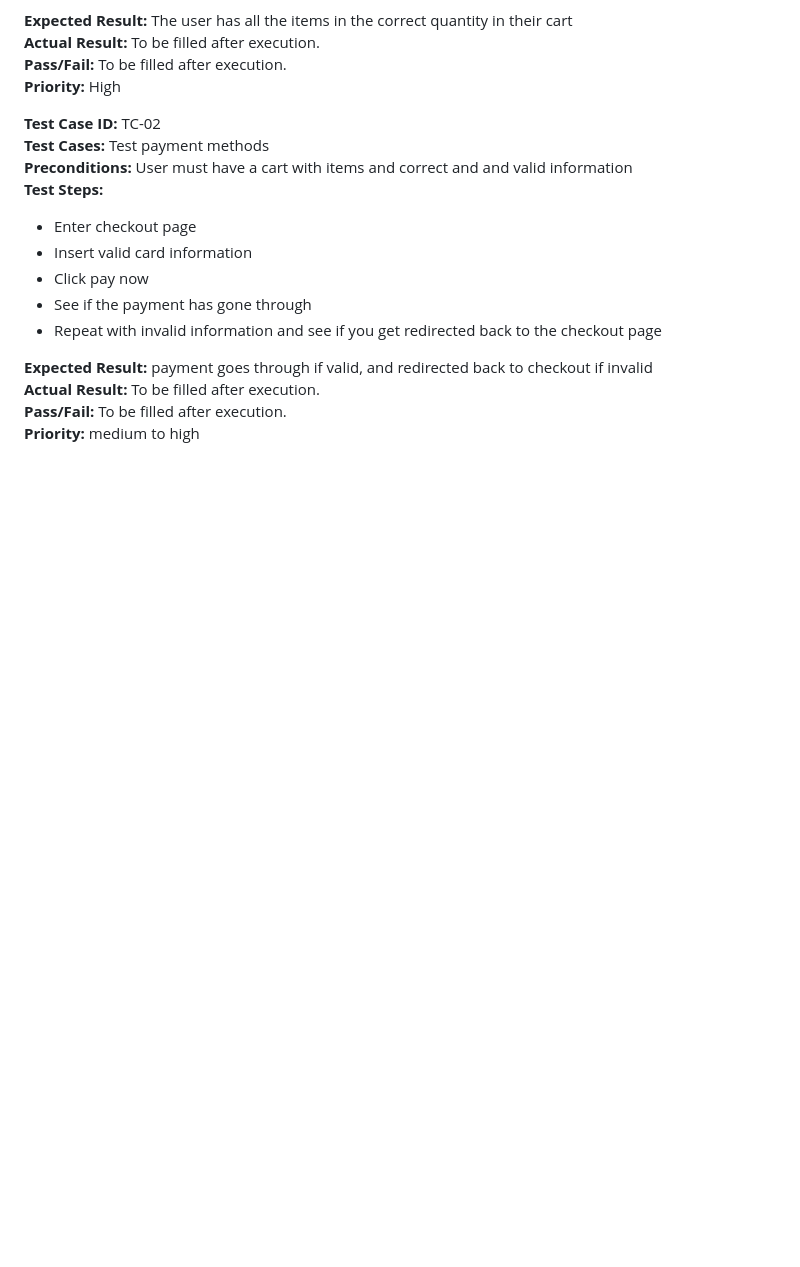
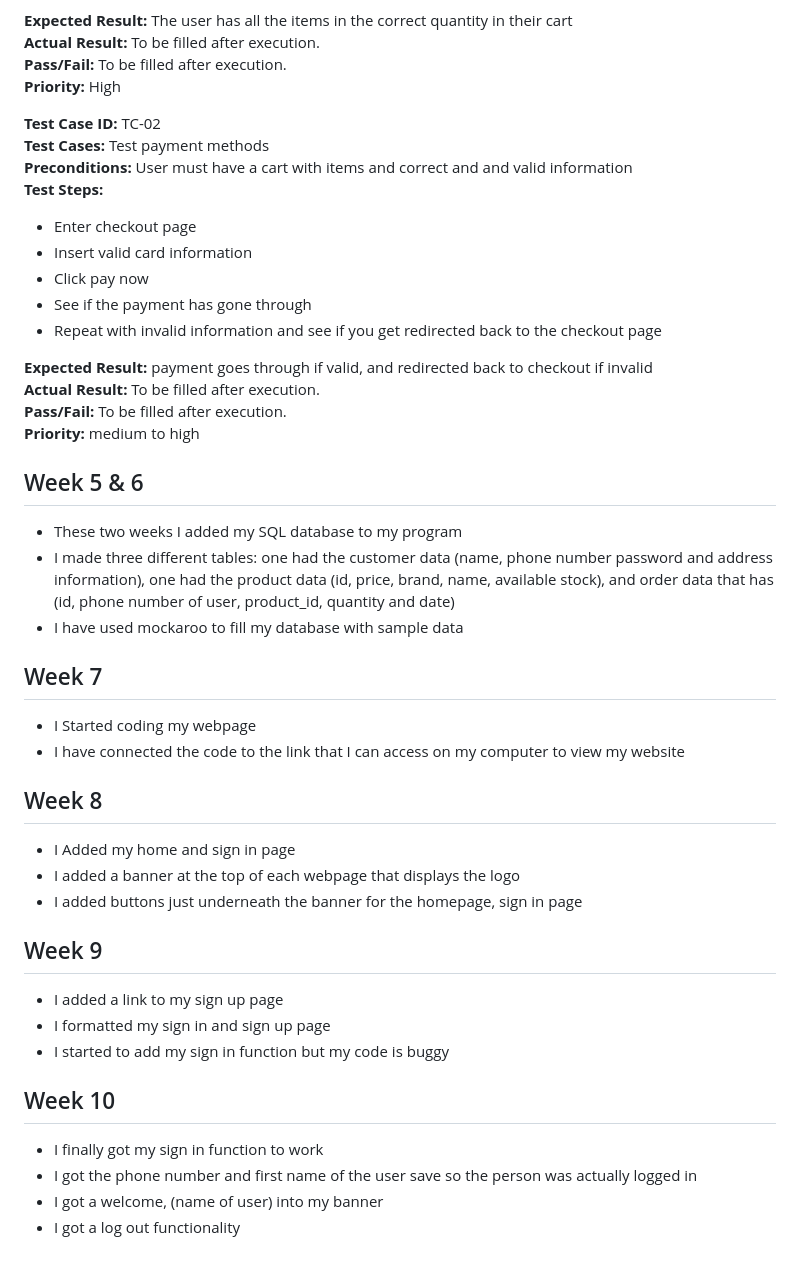
Before and after one commit to BorisTosic/CPT-folio, a Markdown page: README.md, the part around the change. GitHub-like rendering; blank space fills up the shorter version.

Commit message:
added to my readme

```diff
--- a/README.md
+++ b/README.md
@@ -128,3 +128,28 @@ My algorithm isn't overly complicated so it should scale well as the business gr
 **Actual Result:** To be filled after execution.<br>
 **Pass/Fail:** To be filled after execution.<br>
 **Priority:** medium to high
+
+## Week 5 & 6
+- These two weeks I added my SQL database to my program
+- I made three different tables: one had the customer data (name, phone number password and address information), one had the product data (id, price, brand, name, available stock), and order data that has (id, phone number of user, product_id, quantity and date)
+- I have used mockaroo to fill my database with sample data
+
+## Week 7
+- I Started coding my webpage
+- I have connected the code to the link that I can access on my computer to view my website
+
+## Week 8
+- I Added my home and sign in page
+- I added a banner at the top of each webpage that displays the logo
+- I added buttons just underneath the banner for the homepage, sign in page
+
+## Week 9
+- I added a link to my sign up page
+- I formatted my sign in and sign up page
+- I started to add my sign in function but my code is buggy
+
+## Week 10
+- I finally got my sign in function to work
+- I got the phone number and first name of the user save so the person was actually logged in
+- I got a welcome, (name of user) into my banner
+- I got a log out functionality
```
